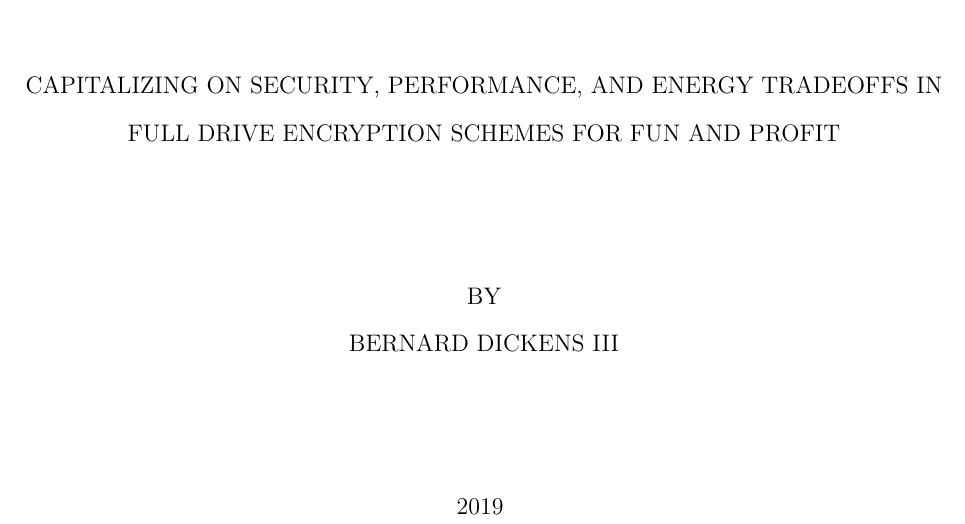
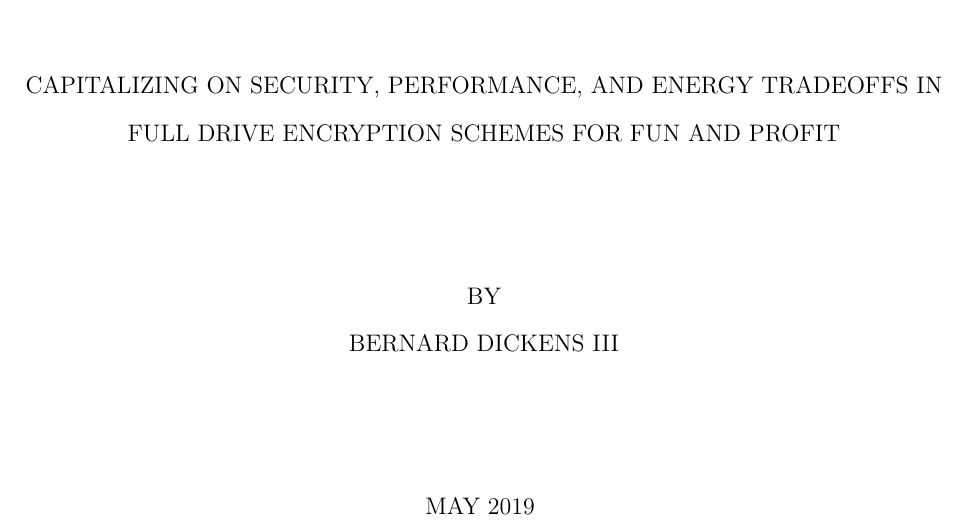
Before and after one commit to Xunnamius/candidacy-exam, a LaTeX thesis (_paper.tex): part of page 1 of 21, cut so that both start at the same text. Compiled offline with pdfLaTeX.

Commit message:
synchronize between documents

```diff
--- a/_paper.tex
+++ b/_paper.tex
@@ -28,7 +28,7 @@
 %\department{Thesis Department}
 %\division{Thesis Division}
 %\degree{Type of Degree}
-\date{2019}
+\date{May 2019}
 
 %% Use these commands to set a dedication and epigraph text
 %\dedication{Dedication Text}
```
Also changed, not shown: Makefile.
